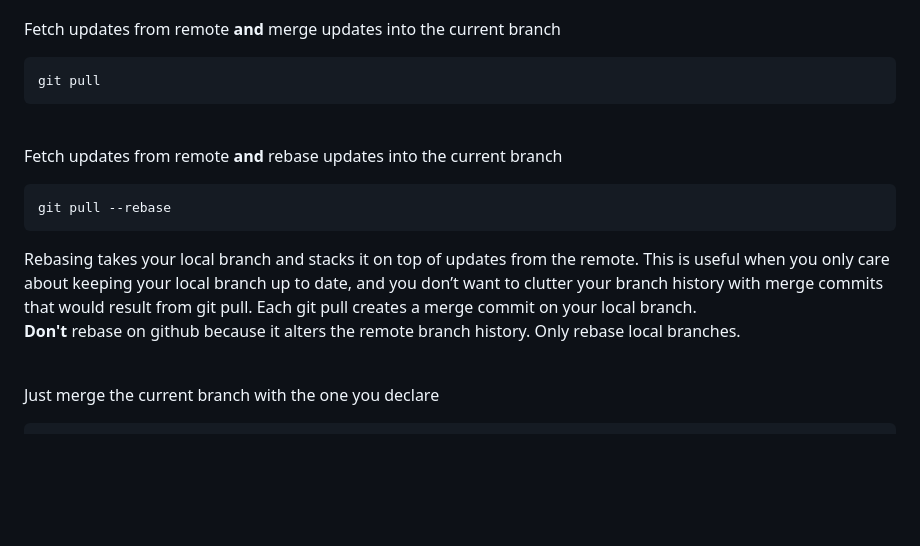
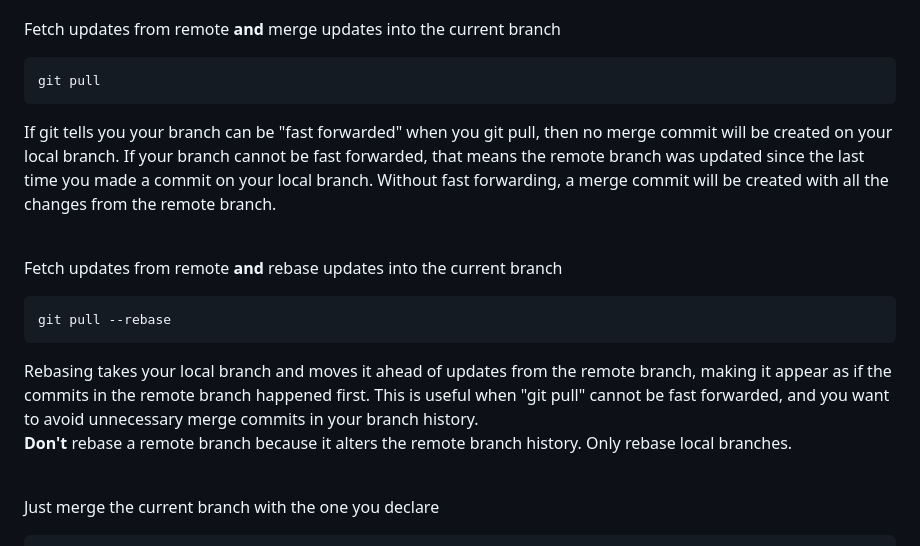
Before and after one commit to Speedrunyourknowledge/calc-visualizer, a Markdown page: GIT_COMMANDS.md, the part around the change. Drawn GitHub-style; blank space fills up the shorter version.

````diff
--- a/GIT_COMMANDS.md
+++ b/GIT_COMMANDS.md
@@ -58,17 +58,18 @@ Fetch updates from remote **and** merge updates into the current branch
 ```
 git pull
 ```
-<br/>
+If git tells you your branch can be "fast forwarded" when you git pull, then no merge commit will be created on your local branch.
+If your branch cannot be fast forwarded, that means the remote branch was updated since the last time you made a commit on your local branch. Without fast forwarding, a merge commit will be created with all the changes from the remote branch.
+<br/><br/>
 
 Fetch updates from remote **and** rebase updates into the current branch
 ```
 git pull --rebase
 ```
-Rebasing takes your local branch and stacks it on top of updates from the remote.
-This is useful when you only care about keeping your local branch up to date, and you don’t want to clutter your branch history with merge commits that would result from git pull.
-Each git pull creates a merge commit on your local branch.
+Rebasing takes your local branch and moves it ahead of updates from the remote branch, making it appear as if the commits
+in the remote branch happened first. This is useful when "git pull" cannot be fast forwarded, and you want to avoid unnecessary merge commits in your branch history.
 <br/>
-**Don't** rebase on github because it alters the remote branch history. Only rebase local branches.
+**Don't** rebase a remote branch because it alters the remote branch history. Only rebase local branches.
 <br/><br/>
 
 Just merge the current branch with the one you declare
````
